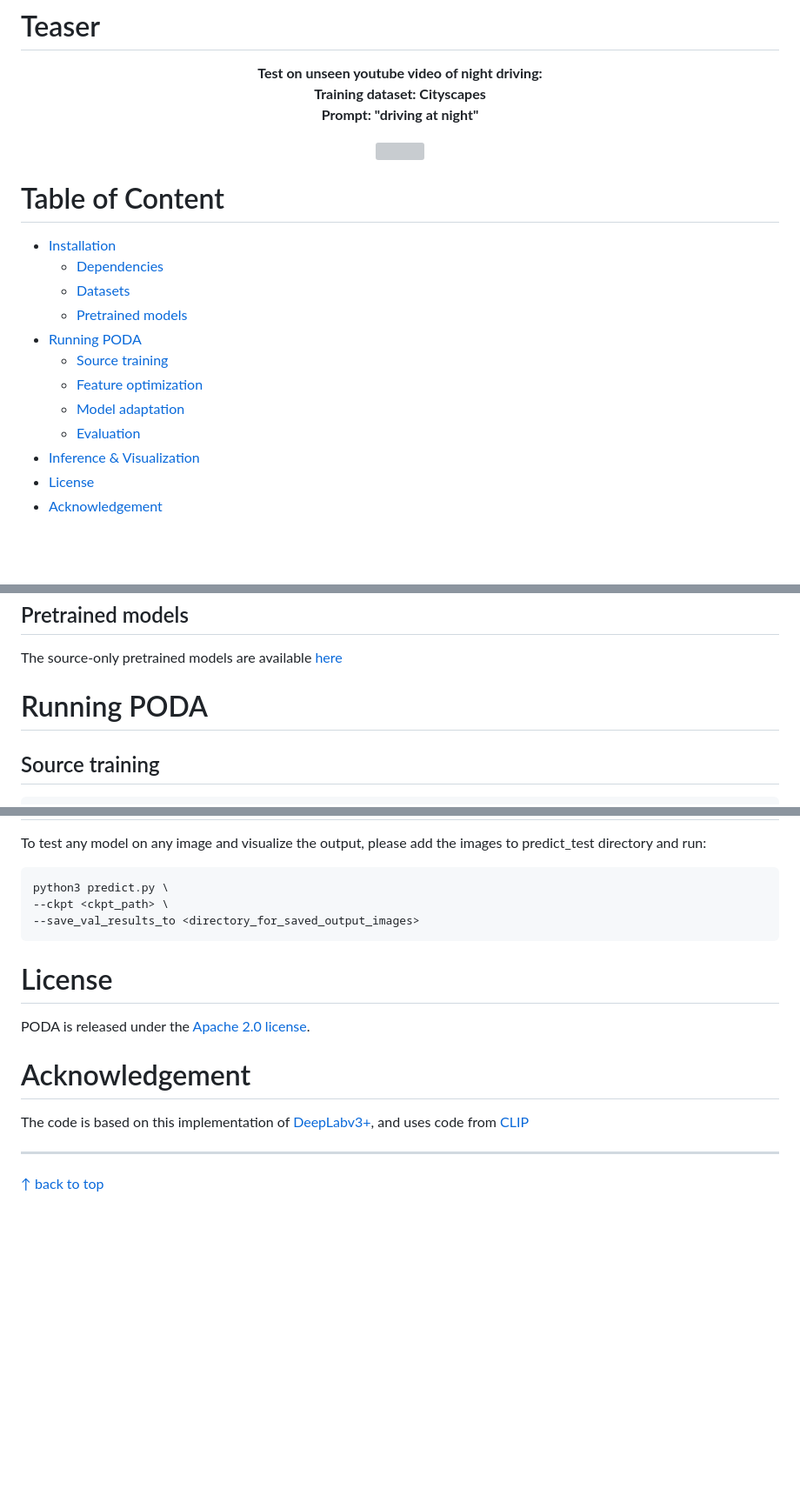
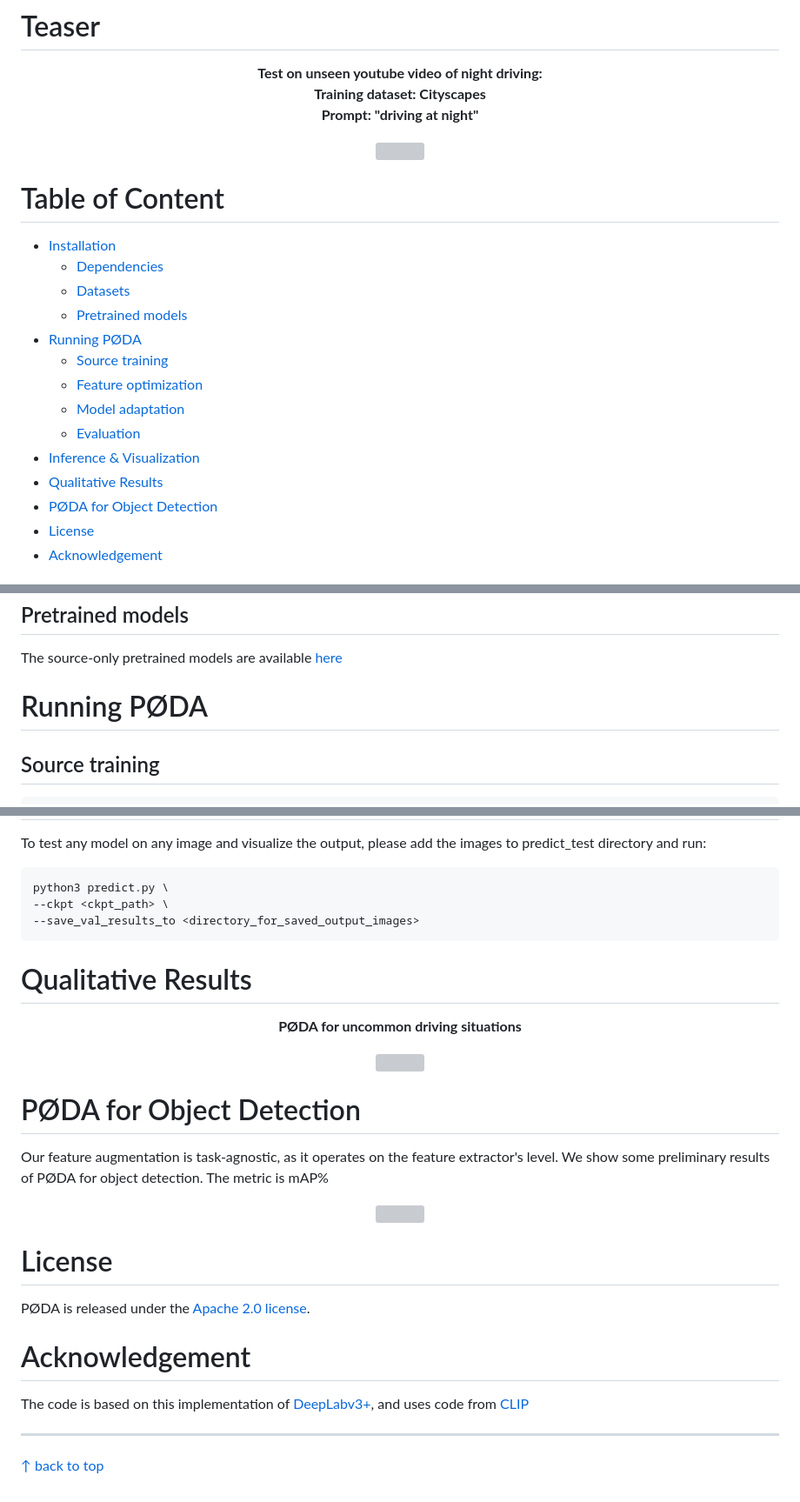
Before and after one commit to astra-vision/PODA, a Markdown page: README.md, 3 parts joined by grey strips. Shown at 87% size. Rendered like a GitHub page; blank space fills up the shorter version; grey boxes are pictures that could not be loaded.

````diff
--- a/README.md
+++ b/README.md
@@ -54,12 +54,14 @@ Paper: https://arxiv.org/abs/2212.03241
   - [Dependencies](#dependencies)
   - [Datasets](#datasets)
   - [Pretrained models](#pretrained-models)
-- [Running PODA](#running-poda)
+- [Running PØDA](#running-poda)
   - [Source training](#source-training)
   - [Feature optimization](#feature-optimization)
   - [Model adaptation](#model-adaptation)
   - [Evaluation](#evaluation)
 - [Inference & Visualization](#inference--visualization)
+- [Qualitative Results](#qualitative-results)
+- [PØDA for Object Detection](#poda-for-object-detection)
 - [License](#license)
 - [Acknowledgement](#acknowledgement)
 
@@ -103,7 +105,7 @@ conda activate poda_env
 ## Pretrained models
 The source-only pretrained models are available [here](https://drive.google.com/drive/folders/15-NhVItiVbplg_If3HJibokJssu1NoxL?usp=share_link)
 
-# Running PODA
+# Running PØDA
 
 ## Source training
 ```
@@ -164,8 +165,22 @@ python3 predict.py \
 --save_val_results_to <directory_for_saved_output_images>
 ```
 
+# Qualitative Results
+<p align="center">
+  <b>PØDA for uncommon driving situations</b>
+</p>
+<p align="center">
+  <img src="./images/uncommon.png/" style="width:75%"/>
+</p>
+
+# PØDA for Object Detection
+Our feature augmentation is task-agnostic, as it operates on the feature extractor's level. We show some preliminary results of PØDA for object detection. The metric is mAP%
+<p align="center">
+  <img src="./images/PODA_for_OD.png/" style="width:75%"/>
+</p>
+
 # License
-PODA is released under the [Apache 2.0 license](./LICENSE).
+PØDA is released under the [Apache 2.0 license](./LICENSE).
 
 # Acknowledgement
 The code is based on this implementation of [DeepLabv3+](https://github.com/VainF/DeepLabV3Plus-Pytorch), and uses code from [CLIP](https://github.com/mfahes/CLIP)
````
Also changed, not shown: other parts of README.md (+5 -6 lines).
